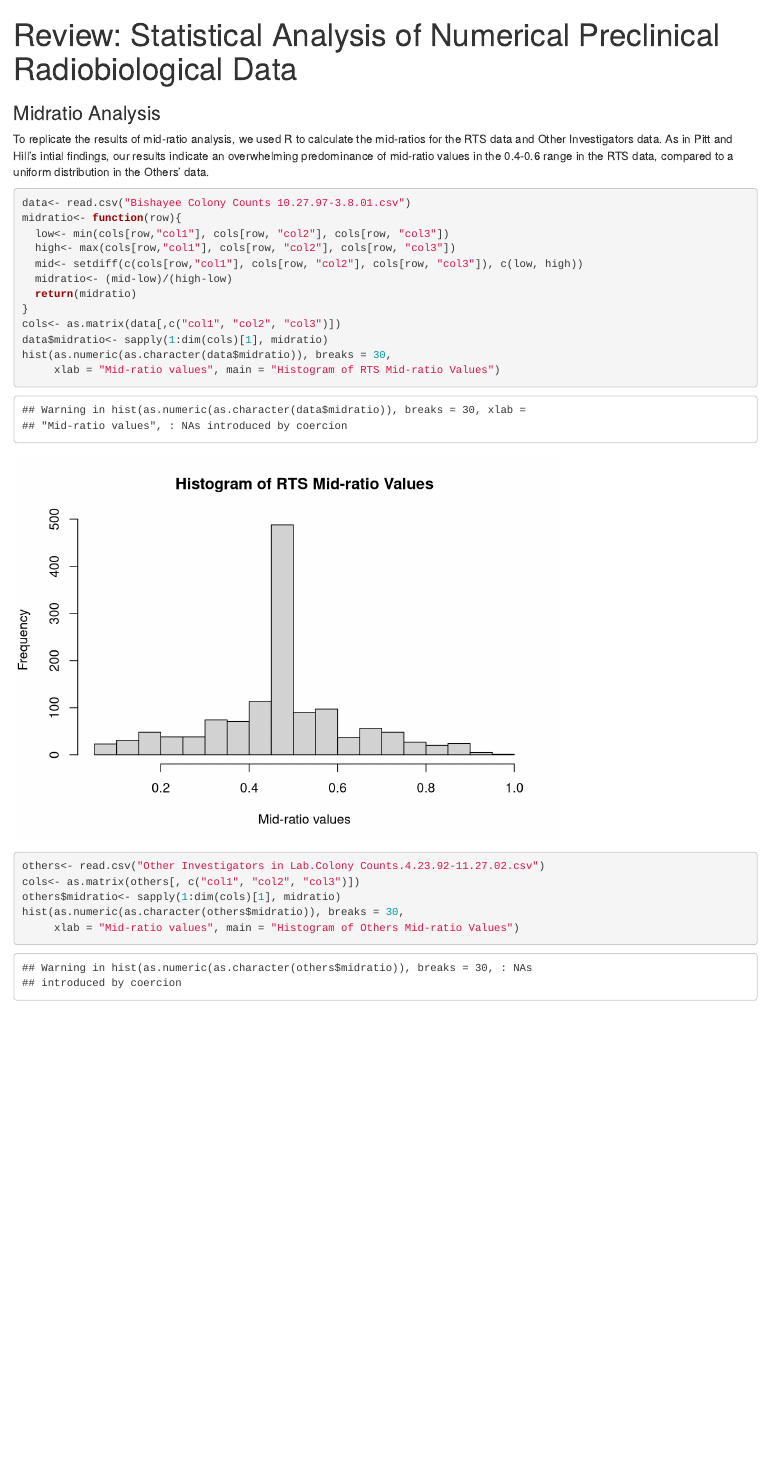
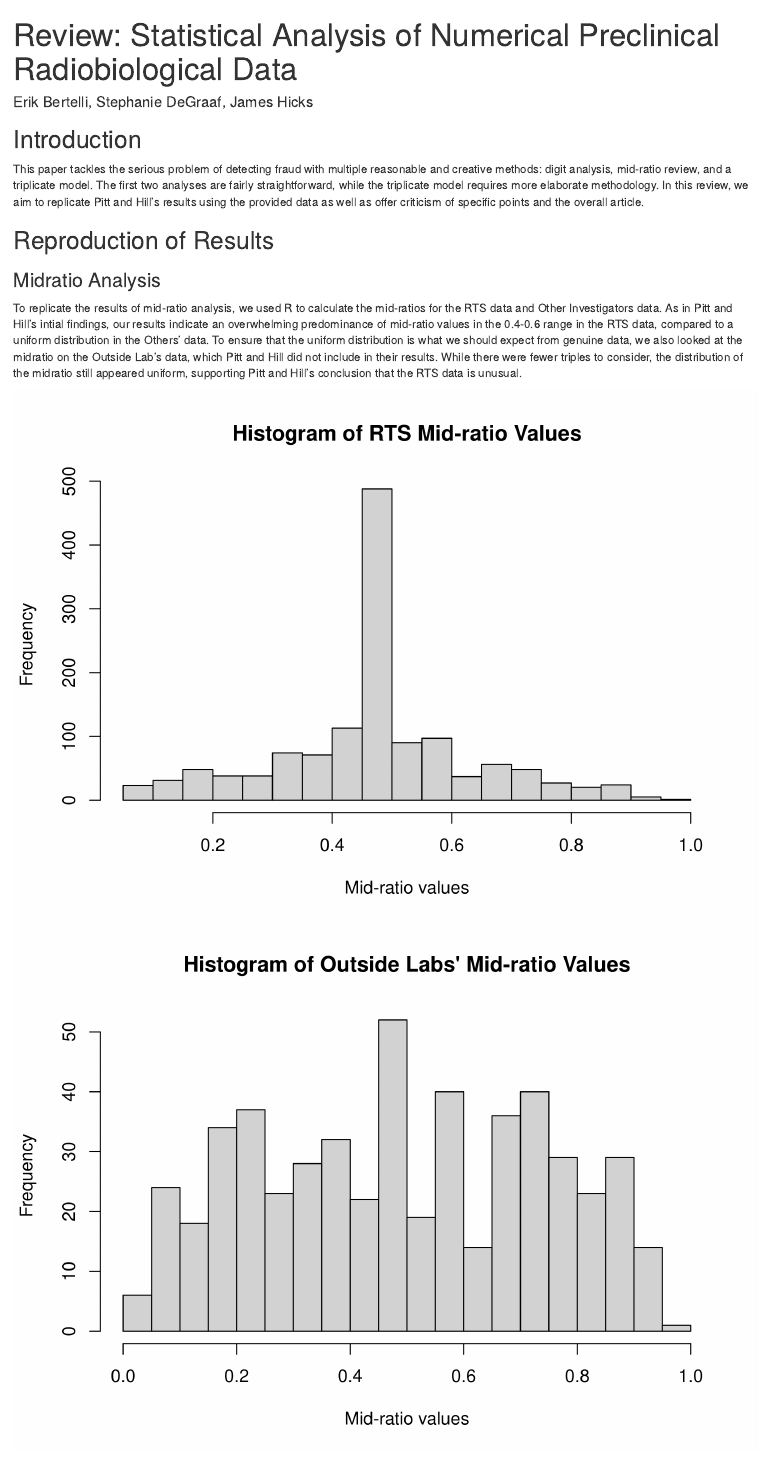
Before and after one commit to sldegraaf/preclinical-data-review, an R Markdown document (review.Rmd): the page in a window 1100 px wide, from its top. Rendered offline with R 4.5, knitr and Pandoc, with nearby package versions; common packages that the code uses without loading them are loaded.

Commit message:
added to write-up

````diff
--- a/review.Rmd
+++ b/review.Rmd
@@ -1,10 +1,22 @@
 ---
 title: 'Review: Statistical Analysis of Numerical Preclinical Radiobiological Data'
+author: 'Erik Bertelli, Stephanie DeGraaf, James Hicks'
 output: html_document
 ---
 
+```{r setup, include = FALSE}
+knitr::opts_chunk$set(
+  cache=FALSE, warning=FALSE, error=FALSE, message=FALSE, echo=FALSE,
+  results = 'hide', dev='png', dpi=150
+)
+```
+
+## Introduction
+This paper tackles the serious problem of detecting fraud with multiple reasonable and creative methods: digit analysis, mid-ratio review, and a triplicate model. The first two analyses are fairly straightforward, while the triplicate model requires more elaborate methodology. In this review, we aim to replicate Pitt and Hill's results using the provided data as well as offer criticism of specific points and the overall article.
+
+## Reproduction of Results
 ### Midratio Analysis
-To replicate the results of mid-ratio analysis, we used R to calculate the mid-ratios for the RTS data and Other Investigators data. As in Pitt and Hill's intial findings, our results indicate an overwhelming predominance of mid-ratio values in the 0.4-0.6 range in the RTS data, compared to a uniform distribution in the Others' data.
+To replicate the results of mid-ratio analysis, we used R to calculate the mid-ratios for the RTS data and Other Investigators data. As in Pitt and Hill's intial findings, our results indicate an overwhelming predominance of mid-ratio values in the 0.4-0.6 range in the RTS data, compared to a uniform distribution in the Others' data. To ensure that the uniform distribution is what we should expect from genuine data, we also looked at the midratio on the Outside Lab's data, which Pitt and Hill did not include in their results. While there were fewer triples to consider, the distribution of the midratio still appeared uniform, supporting Pitt and Hill's conclusion that the RTS data is unusual.
 
 ```{r MRhistograms}
 data<- read.csv("Bishayee Colony Counts 10.27.97-3.8.01.csv")
@@ -19,10 +31,9 @@ cols<- as.matrix(data[,c("col1", "col2", "col3")])
 data$midratio<- sapply(1:dim(cols)[1], midratio)
 hist(as.numeric(as.character(data$midratio)), breaks = 30,
      xlab = "Mid-ratio values", main = "Histogram of RTS Mid-ratio Values")
-
 others<- read.csv("Other Investigators in Lab.Colony Counts.4.23.92-11.27.02.csv")
 cols<- as.matrix(others[, c("col1", "col2", "col3")])
 others$midratio<- sapply(1:dim(cols)[1], midratio)
 hist(as.numeric(as.character(others$midratio)), breaks = 30,
-     xlab = "Mid-ratio values", main = "Histogram of Others Mid-ratio Values")
+     xlab = "Mid-ratio values", main = "Histogram of Outside Labs' Mid-ratio Values")
 ```
````
Also changed, not shown: review.Rmd (4 more changed lines).
